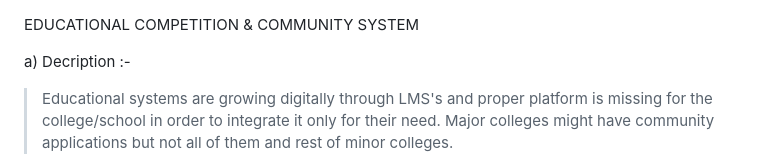
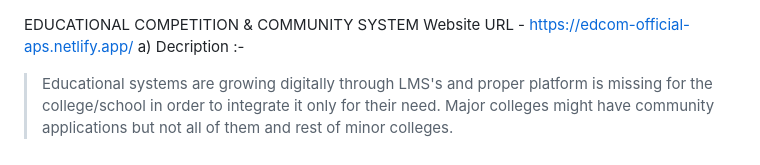
Before and after one commit to nikhil14515/edcom-aps, a Markdown page: README.md, the part around the change. GitHub-like rendering.

```diff
--- a/README.md
+++ b/README.md
@@ -1,7 +1,7 @@
 
 
 EDUCATIONAL COMPETITION & COMMUNITY SYSTEM
-
+Website URL - https://edcom-official-aps.netlify.app/
 a) Decription :-
 > Educational systems are growing digitally through LMS's and proper platform is
 missing for the college/school in order to integrate it only for their need. Major
```
